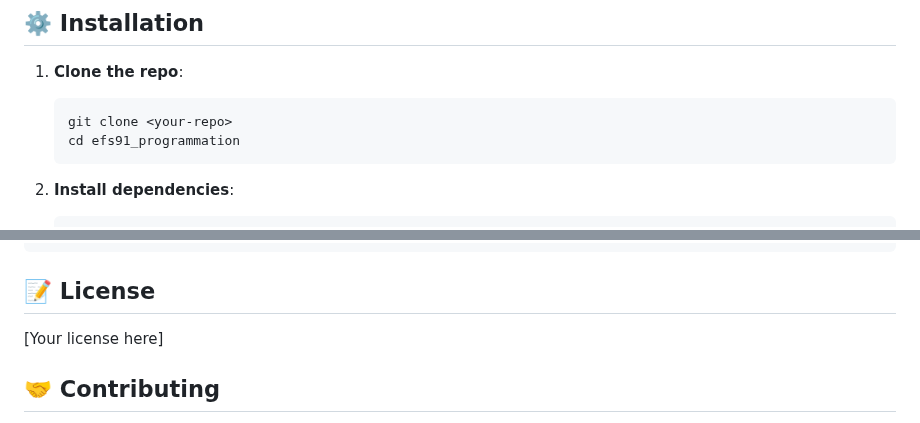
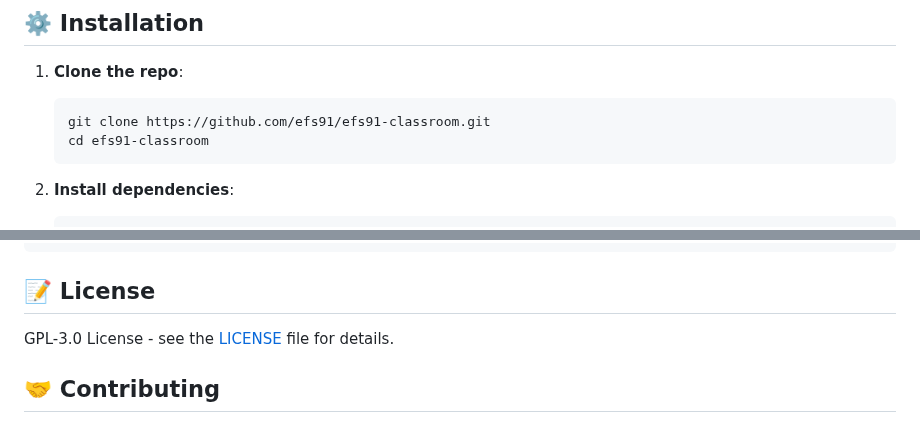
Before and after one commit to efs91/efs91-classroom, a Markdown page: README_EN.md, 2 parts joined by grey strips. Drawn GitHub-style.

````diff
--- a/README_EN.md
+++ b/README_EN.md
@@ -24,8 +24,8 @@ Virtual classroom system with Docker containers for teaching Scratch and develop
 
 1. **Clone the repo**:
    ```bash
-   git clone <your-repo>
-   cd efs91_programmation
+   git clone https://github.com/efs91/efs91-classroom.git
+   cd efs91-classroom
    ```
 
 2. **Install dependencies**:
@@ -248,7 +248,7 @@ docker volume prune
 
 ## 📝 License
 
-[Your license here]
+GPL-3.0 License - see the [LICENSE](LICENSE) file for details.
 
 ## 🤝 Contributing
 
````
Also changed, not shown: README.md (+3 -3 lines).
